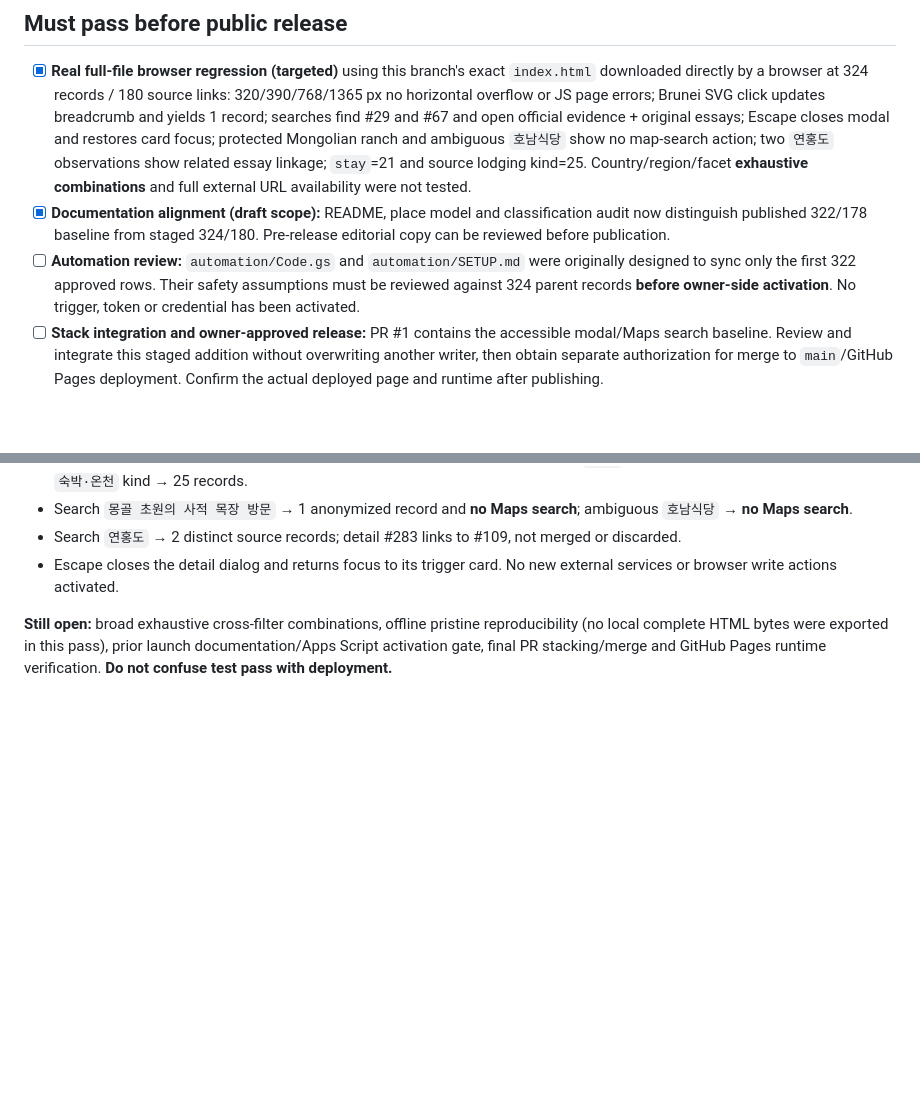
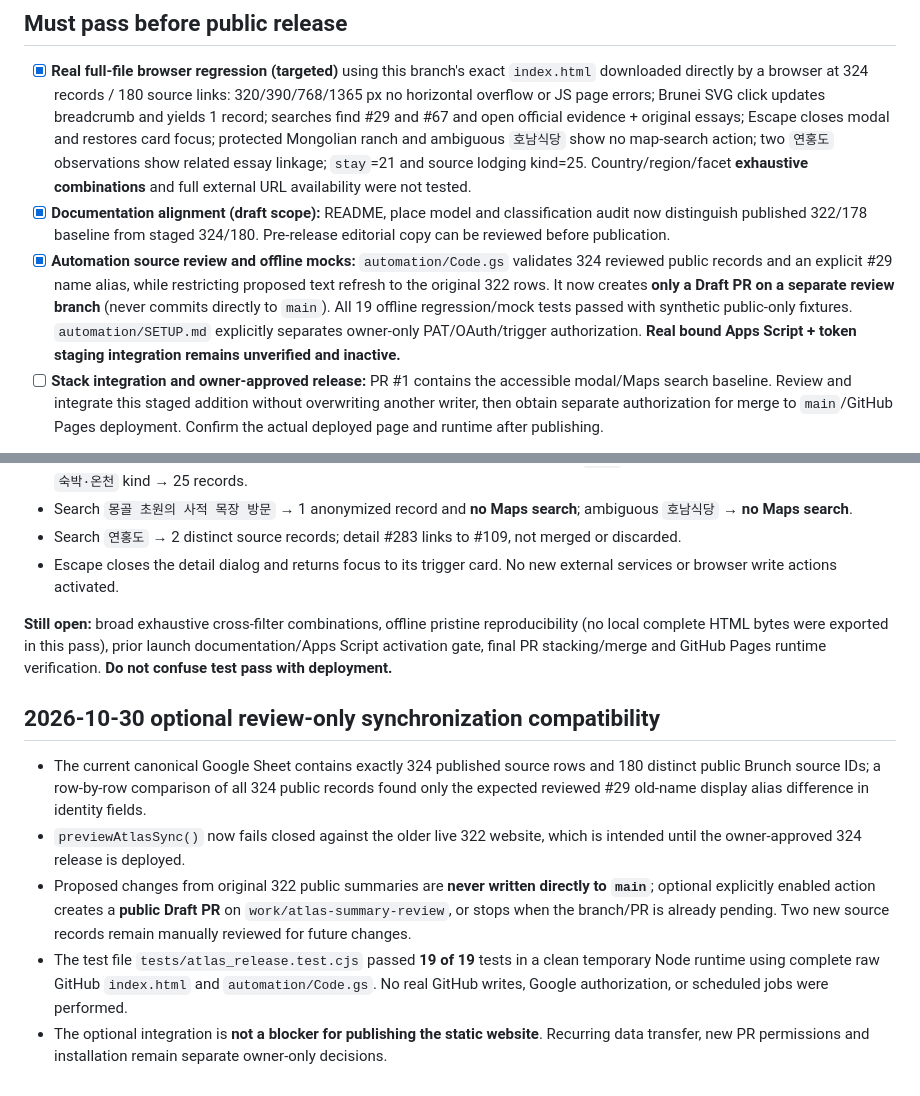
Before and after one commit to indisohari/kihang-atlas, a Markdown page: docs/ATLAS_324_STAGED_RELEASE.md, 2 parts joined by grey strips. GitHub-like rendering; blank space fills up the shorter version.

Commit message:
docs(atlas): record tested 324-source draft-only automation and remaining owner-only activation

```diff
--- a/docs/ATLAS_324_STAGED_RELEASE.md
+++ b/docs/ATLAS_324_STAGED_RELEASE.md
@@ -27,7 +27,7 @@ Both records are *author* observations, not the atlas owner's personal visit. Al
 
 - [x] **Real full-file browser regression (targeted)** using this branch's exact `index.html` downloaded directly by a browser at 324 records / 180 source links: 320/390/768/1365 px no horizontal overflow or JS page errors; Brunei SVG click updates breadcrumb and yields 1 record; searches find #29 and #67 and open official evidence + original essays; Escape closes modal and restores card focus; protected Mongolian ranch and ambiguous `호남식당` show no map-search action; two `연홍도` observations show related essay linkage; `stay`=21 and source lodging kind=25. Country/region/facet **exhaustive combinations** and full external URL availability were not tested.
 - [x] **Documentation alignment (draft scope):** README, place model and classification audit now distinguish published 322/178 baseline from staged 324/180. Pre-release editorial copy can be reviewed before publication.
-- [ ] **Automation review:** `automation/Code.gs` and `automation/SETUP.md` were originally designed to sync only the first 322 approved rows. Their safety assumptions must be reviewed against 324 parent records **before owner-side activation**. No trigger, token or credential has been activated.
+- [x] **Automation source review and offline mocks:** `automation/Code.gs` validates 324 reviewed public records and an explicit #29 name alias, while restricting proposed text refresh to the original 322 rows. It now creates **only a Draft PR on a separate review branch** (never commits directly to `main`). All 19 offline regression/mock tests passed with synthetic public-only fixtures. `automation/SETUP.md` explicitly separates owner-only PAT/OAuth/trigger authorization. **Real bound Apps Script + token staging integration remains unverified and inactive.**
 - [ ] **Stack integration and owner-approved release:** PR #1 contains the accessible modal/Maps search baseline. Review and integrate this staged addition without overwriting another writer, then obtain separate authorization for merge to `main`/GitHub Pages deployment. Confirm the actual deployed page and runtime after publishing.
 
 Not included in this change: 38 unapproved child-place suggestions, precise map pins, current venue opening claims, and unresolved historic venue identities.
@@ -44,3 +44,11 @@ Not included in this change: 38 unapproved child-place suggestions, precise map
 - Escape closes the detail dialog and returns focus to its trigger card. No new external services or browser write actions activated.
 
 **Still open:** broad exhaustive cross-filter combinations, offline pristine reproducibility (no local complete HTML bytes were exported in this pass), prior launch documentation/Apps Script activation gate, final PR stacking/merge and GitHub Pages runtime verification. **Do not confuse test pass with deployment.**
+
+## 2026-10-30 optional review-only synchronization compatibility
+
+- The current canonical Google Sheet contains exactly 324 published source rows and 180 distinct public Brunch source IDs; a row-by-row comparison of all 324 public records found only the expected reviewed #29 old-name display alias difference in identity fields.
+- `previewAtlasSync()` now fails closed against the older live 322 website, which is intended until the owner-approved 324 release is deployed.
+- Proposed changes from original 322 public summaries are **never written directly to `main`**; optional explicitly enabled action creates a **public Draft PR** on `work/atlas-summary-review`, or stops when the branch/PR is already pending. Two new source records remain manually reviewed for future changes.
+- The test file `tests/atlas_release.test.cjs` passed **19 of 19** tests in a clean temporary Node runtime using complete raw GitHub `index.html` and `automation/Code.gs`. No real GitHub writes, Google authorization, or scheduled jobs were performed.
+- The optional integration is **not a blocker for publishing the static website**. Recurring data transfer, new PR permissions and installation remain separate owner-only decisions.
```
